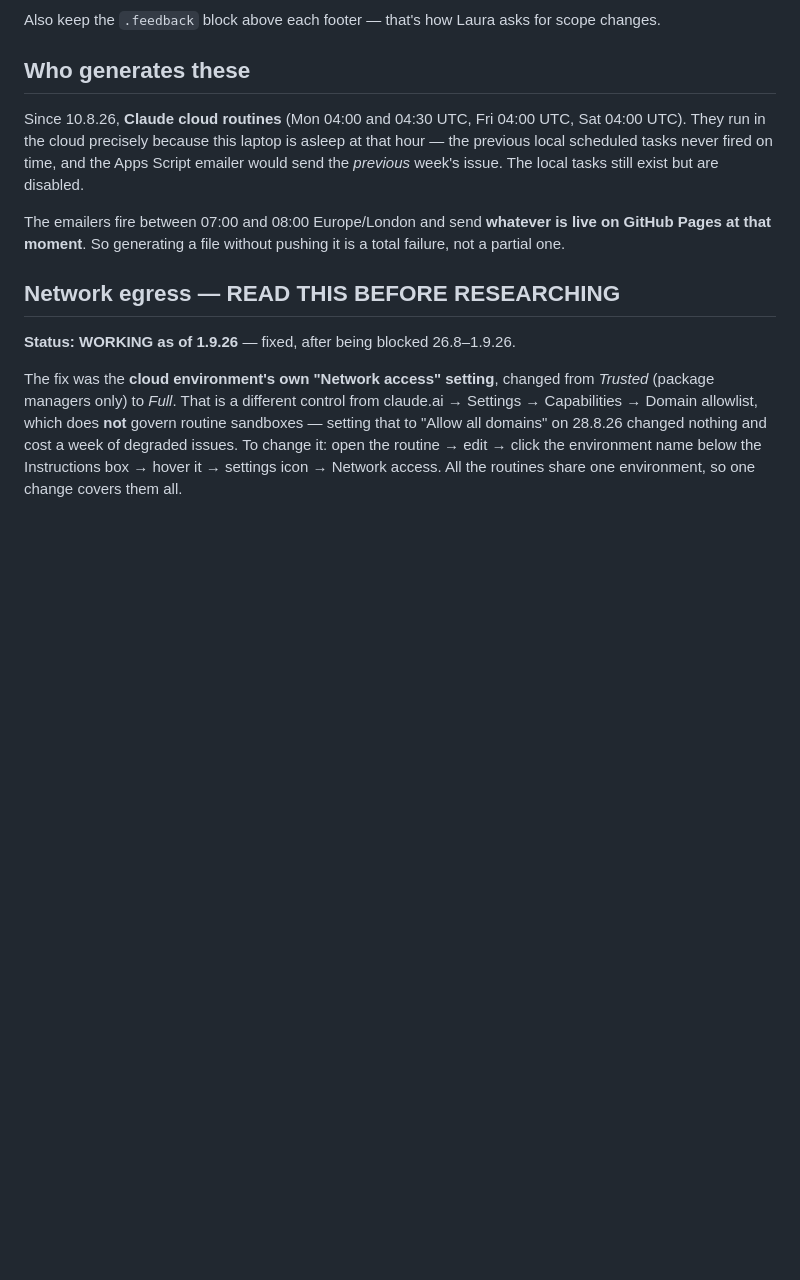
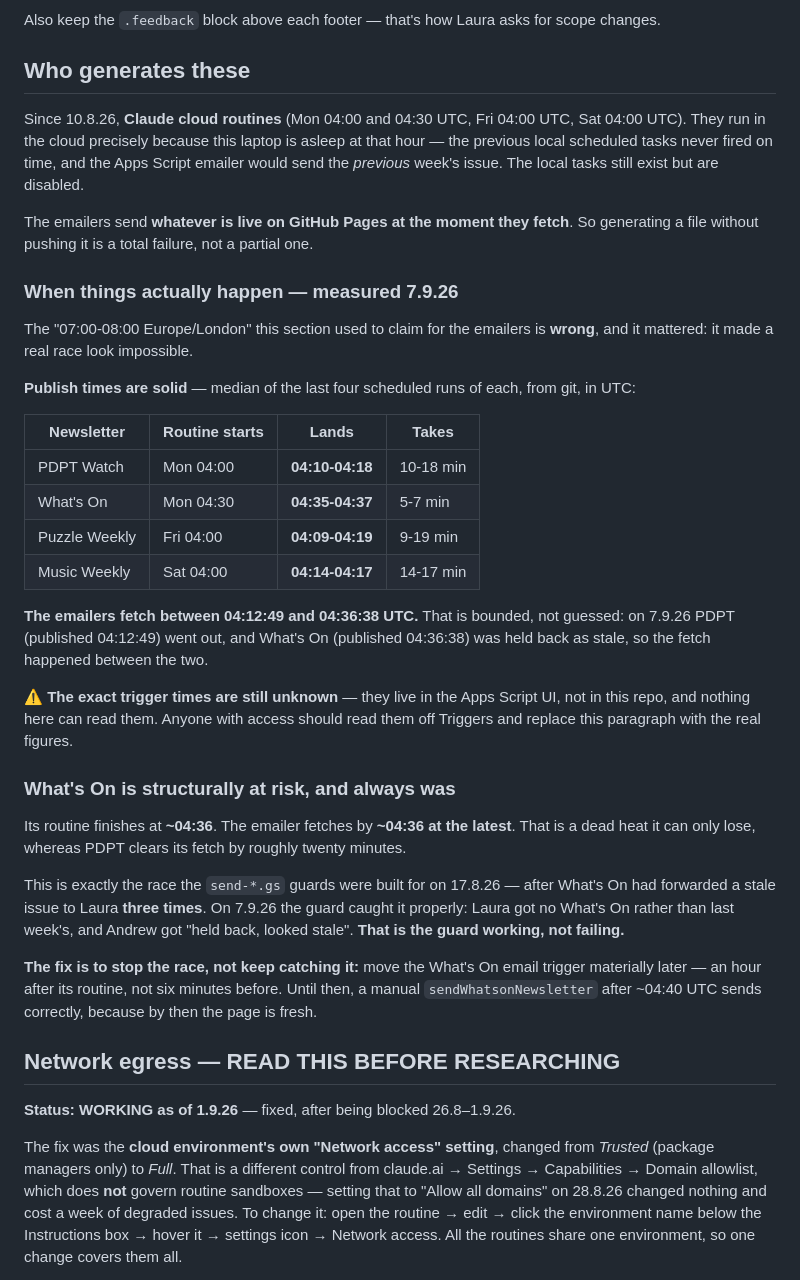
Before and after one commit to andrewlord311-sudo/andrew-newsletters, a Markdown page: CLAUDE.md, the part around the change. Rendered like a GitHub page; blank space fills up the shorter version.

Commit message:
Correct the emailer timings: they fetch ~04:12-04:36 UTC, not 07:00-08:00
The documented 07:00-08:00 send window was wrong, and it mattered - it
made a real race look impossible. On 7.9.26 PDPT (published 04:12:49)
sent and What's On (published 04:36:38) was held back as stale, which
bounds the emailer fetch between those two times.

Records measured publish times for all four from git, and states plainly
that What's On is structurally at risk: its routine finishes ~04:36 and
the emailer fetches by ~04:36 at the latest, a dead heat it can only
lose. PDPT clears by ~20 minutes.

The exact trigger times live in the Apps Script UI and are marked as
still unknown rather than guessed at.

Co-Authored-By: Claude Opus 5 <noreply@anthropic.com>

```diff
--- a/CLAUDE.md
+++ b/CLAUDE.md
@@ -28,9 +28,51 @@ that hour — the previous local scheduled tasks never fired on time, and the
 Apps Script emailer would send the *previous* week's issue. The local tasks
 still exist but are disabled.
 
-The emailers fire between 07:00 and 08:00 Europe/London and send **whatever is
-live on GitHub Pages at that moment**. So generating a file without pushing it
-is a total failure, not a partial one.
+The emailers send **whatever is live on GitHub Pages at the moment they
+fetch**. So generating a file without pushing it is a total failure, not a
+partial one.
+
+### When things actually happen — measured 7.9.26
+
+The "07:00-08:00 Europe/London" this section used to claim for the emailers is
+**wrong**, and it mattered: it made a real race look impossible.
+
+**Publish times are solid** — median of the last four scheduled runs of each,
+from git, in UTC:
+
+| Newsletter | Routine starts | Lands | Takes |
+|---|---|---|---|
+| PDPT Watch | Mon 04:00 | **04:10-04:18** | 10-18 min |
+| What's On | Mon 04:30 | **04:35-04:37** | 5-7 min |
+| Puzzle Weekly | Fri 04:00 | **04:09-04:19** | 9-19 min |
+| Music Weekly | Sat 04:00 | **04:14-04:17** | 14-17 min |
+
+**The emailers fetch between 04:12:49 and 04:36:38 UTC.** That is bounded, not
+guessed: on 7.9.26 PDPT (published 04:12:49) went out, and What's On
+(published 04:36:38) was held back as stale, so the fetch happened between the
+two.
+
+⚠️ **The exact trigger times are still unknown** — they live in the Apps
+Script UI, not in this repo, and nothing here can read them. Anyone with
+access should read them off Triggers and replace this paragraph with the
+real figures.
+
+### What's On is structurally at risk, and always was
+
+Its routine finishes at **~04:36**. The emailer fetches by **~04:36 at the
+latest**. That is a dead heat it can only lose, whereas PDPT clears its fetch
+by roughly twenty minutes.
+
+This is exactly the race the `send-*.gs` guards were built for on 17.8.26 —
+after What's On had forwarded a stale issue to Laura **three times**. On
+7.9.26 the guard caught it properly: Laura got no What's On rather than last
+week's, and Andrew got "held back, looked stale". **That is the guard
+working, not failing.**
+
+**The fix is to stop the race, not keep catching it:** move the What's On
+email trigger materially later — an hour after its routine, not six minutes
+before. Until then, a manual `sendWhatsonNewsletter` after ~04:40 UTC sends
+correctly, because by then the page is fresh.
 
 ## Network egress — READ THIS BEFORE RESEARCHING
 
```
